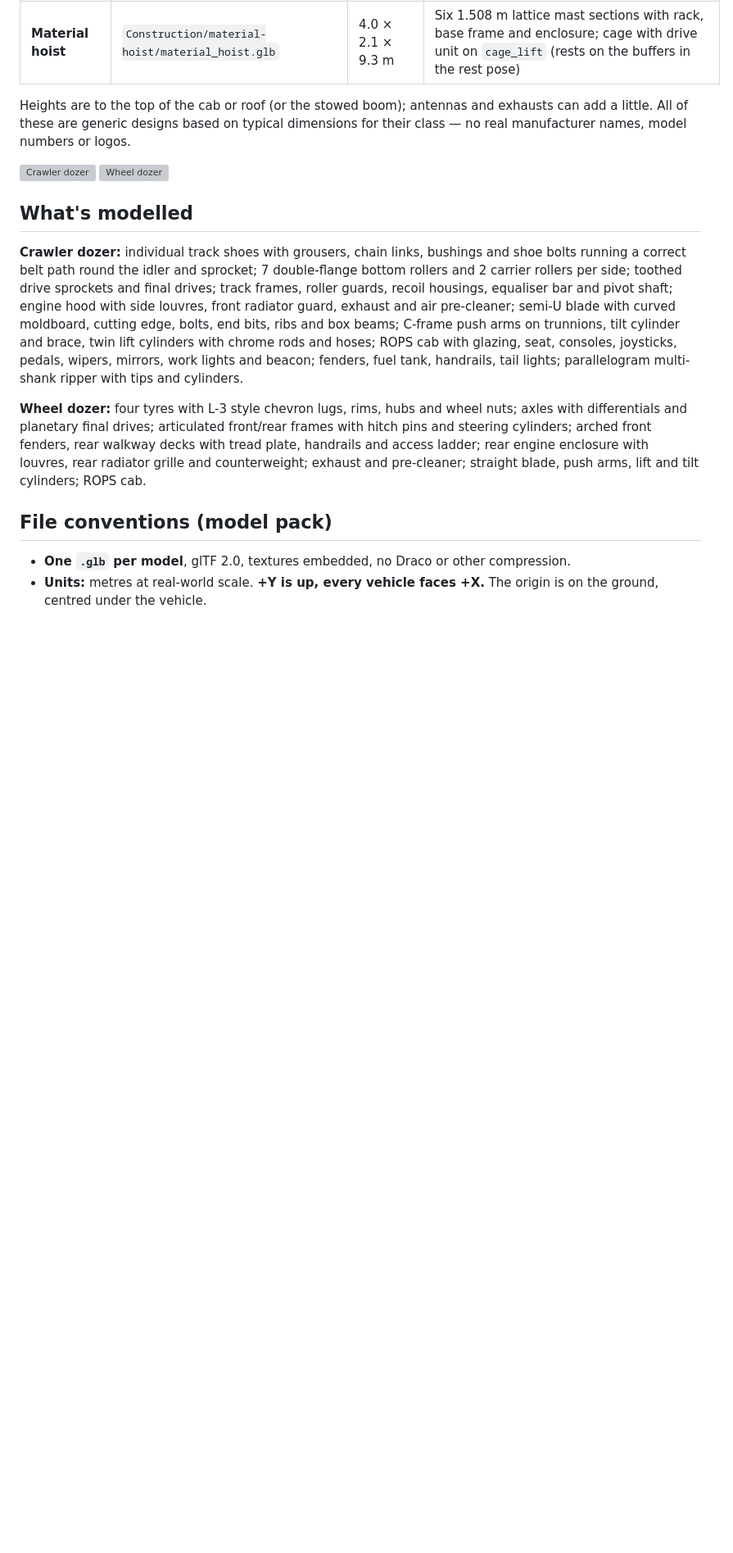
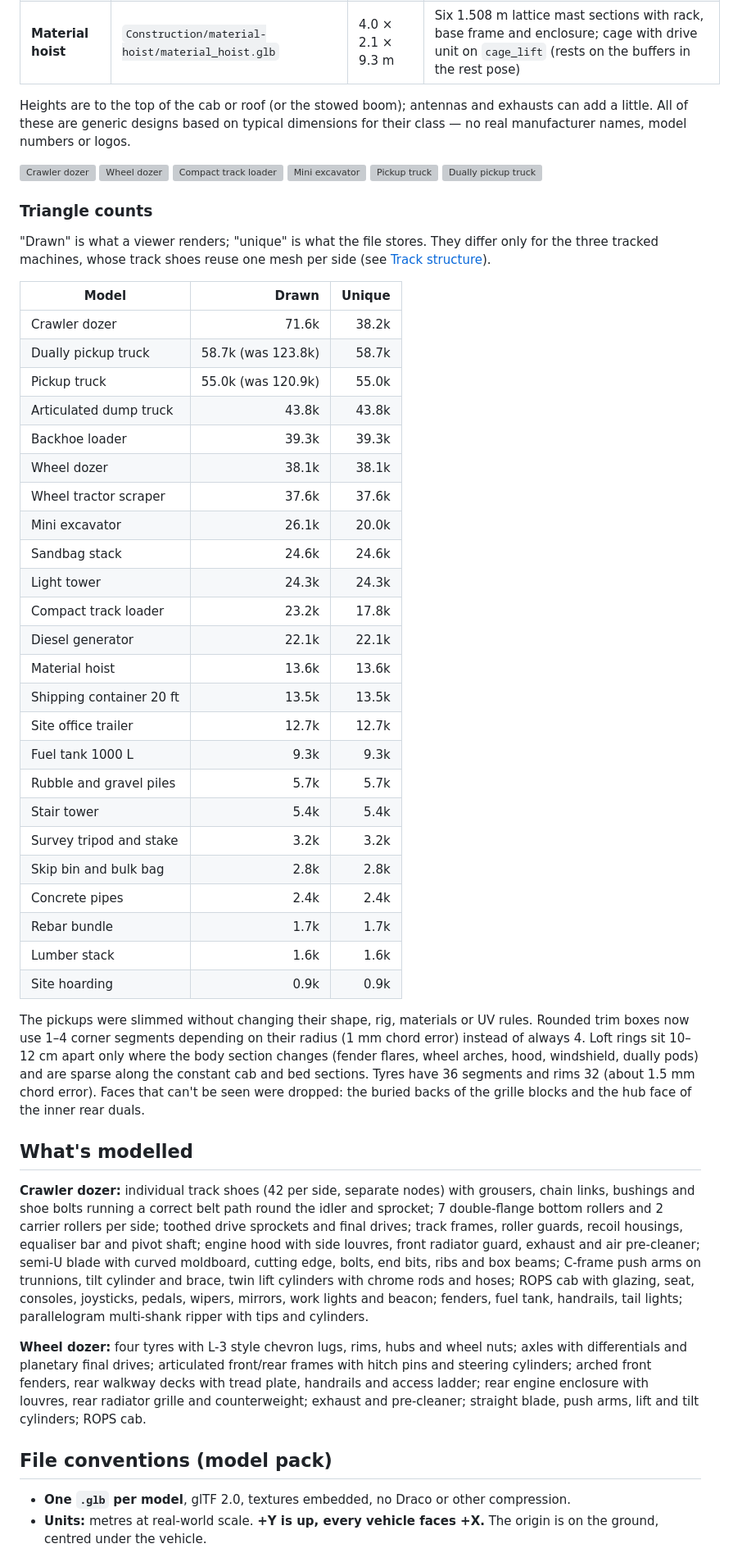
Before and after one commit to LordTharkon/Claudin, a Markdown page: 3d-models/README.md, the part around one of its changes. Shown at 82% size. Rendered like a GitHub page; blank space fills up the shorter version; grey boxes are pictures that could not be loaded.

```diff
--- a/3d-models/README.md
+++ b/3d-models/README.md
@@ -44,11 +44,56 @@ manufacturer names, model numbers or logos.
 
 ![Crawler dozer](Construction/crawler-dozer/preview.png)
 ![Wheel dozer](Construction/wheel-dozer/preview.png)
+![Compact track loader](Construction/compact-track-loader/preview.png)
+![Mini excavator](Construction/mini-excavator/preview.png)
+![Pickup truck](Construction/pickup-truck/preview.png)
+![Dually pickup truck](Construction/dually-pickup-truck/preview.png)
+
+### Triangle counts
+
+"Drawn" is what a viewer renders; "unique" is what the file stores. They differ only for the
+three tracked machines, whose track shoes reuse one mesh per side (see
+[Track structure](#track-structure)).
+
+| Model | Drawn | Unique |
+|---|---:|---:|
+| Crawler dozer | 71.6k | 38.2k |
+| Dually pickup truck | 58.7k (was 123.8k) | 58.7k |
+| Pickup truck | 55.0k (was 120.9k) | 55.0k |
+| Articulated dump truck | 43.8k | 43.8k |
+| Backhoe loader | 39.3k | 39.3k |
+| Wheel dozer | 38.1k | 38.1k |
+| Wheel tractor scraper | 37.6k | 37.6k |
+| Mini excavator | 26.1k | 20.0k |
+| Sandbag stack | 24.6k | 24.6k |
+| Light tower | 24.3k | 24.3k |
+| Compact track loader | 23.2k | 17.8k |
+| Diesel generator | 22.1k | 22.1k |
+| Material hoist | 13.6k | 13.6k |
+| Shipping container 20 ft | 13.5k | 13.5k |
+| Site office trailer | 12.7k | 12.7k |
+| Fuel tank 1000 L | 9.3k | 9.3k |
+| Rubble and gravel piles | 5.7k | 5.7k |
+| Stair tower | 5.4k | 5.4k |
+| Survey tripod and stake | 3.2k | 3.2k |
+| Skip bin and bulk bag | 2.8k | 2.8k |
+| Concrete pipes | 2.4k | 2.4k |
+| Rebar bundle | 1.7k | 1.7k |
+| Lumber stack | 1.6k | 1.6k |
+| Site hoarding | 0.9k | 0.9k |
+
+The pickups were slimmed without changing their shape, rig, materials or UV rules.
+Rounded trim boxes now use 1–4 corner segments depending on their radius (1 mm chord
+error) instead of always 4. Loft rings sit 10–12 cm apart only where the body section changes
+(fender flares, wheel arches, hood, windshield, dually pods) and are sparse along the
+constant cab and bed sections. Tyres have 36 segments and rims 32 (about 1.5 mm chord error).
+Faces that can't be seen were dropped: the buried backs of the grille blocks and the hub
+face of the inner rear duals.
 
 ## What's modelled
 
-**Crawler dozer:** individual track shoes with grousers, chain links, bushings and shoe bolts
-running a correct belt path round the idler and sprocket; 7 double-flange bottom rollers and
+**Crawler dozer:** individual track shoes (42 per side, separate nodes) with grousers, chain
+links, bushings and shoe bolts running a correct belt path round the idler and sprocket; 7 double-flange bottom rollers and
 2 carrier rollers per side; toothed drive sprockets and final drives; track frames, roller
 guards, recoil housings, equaliser bar and pivot shaft; engine hood with side louvres, front
 radiator guard, exhaust and air pre-cleaner; semi-U blade with curved moldboard, cutting edge,
```
Also changed, not shown: other parts of 3d-models/README.md (+53 -4 lines).
